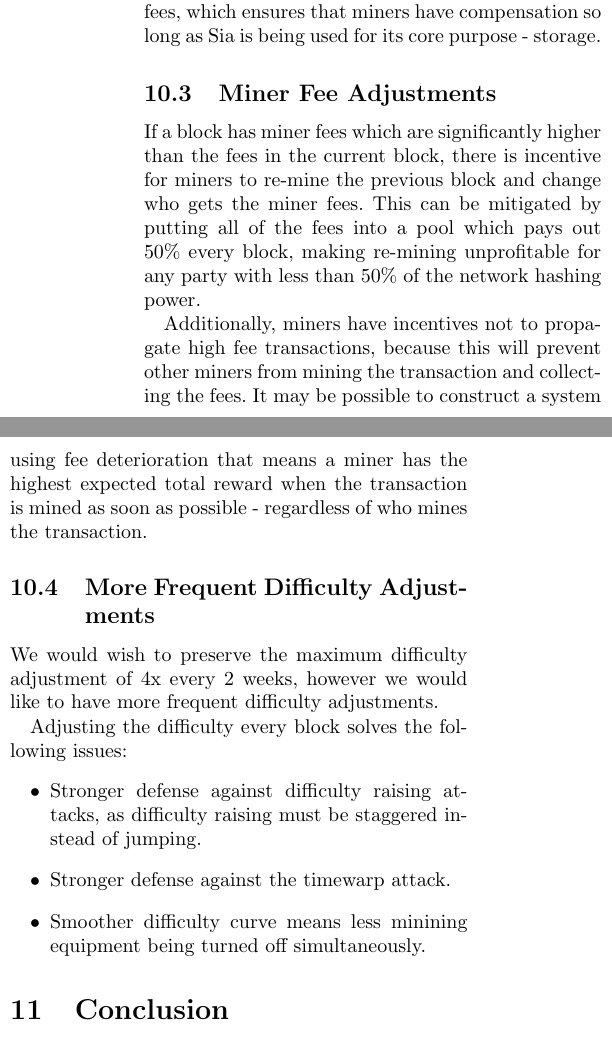
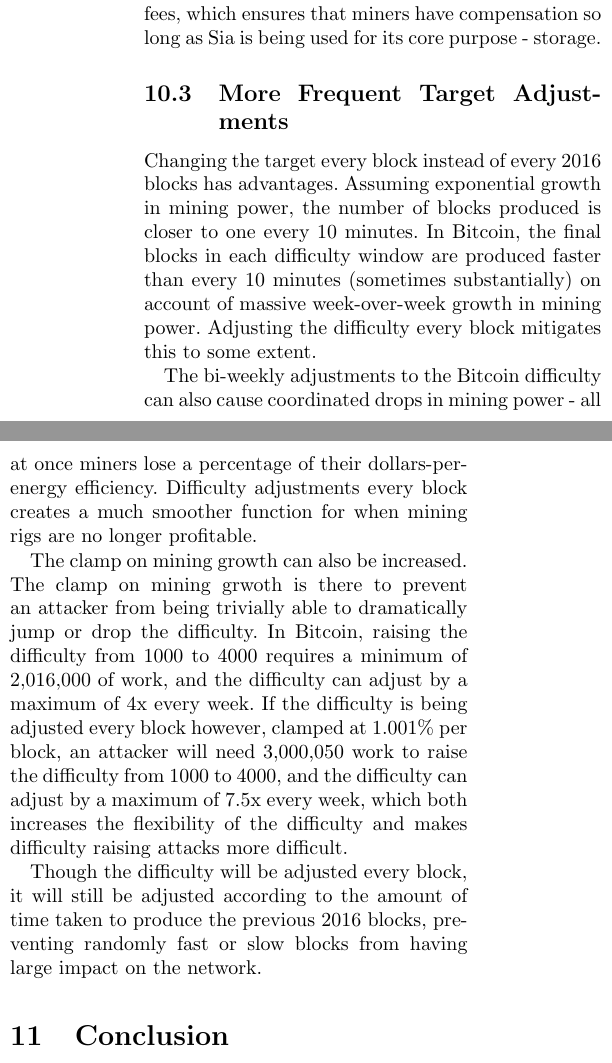
Before and after one commit to NebulousLabs/Sia, a LaTeX document (whitepaper.tex): two parts of the columns of page 7 of 9, joined at a grey line, cut so that both start at the same text. Compiled offline with pdfLaTeX.

Commit message:
flesh out difficulty raising discussion

```diff
--- a/whitepaper.tex
+++ b/whitepaper.tex
@@ -329,25 +329,31 @@
 \subsection{Siafund the Miner fees}
 Have some portion of siafunds contribute to the miner fees, which ensures that miners have compensation so long as Sia is being used for its core purpose - storage.
 
-\subsection{Miner Fee Adjustments}
-If a block has miner fees which are significantly higher than the fees in the current block, there is incentive for miners to re-mine the previous block and change who gets the miner fees.
-This can be mitigated by putting all of the fees into a pool which pays out 50\% every block, making re-mining unprofitable for any party with less than 50\% of the network hashing power.
+% \subsection{Miner Fee Adjustments}
+% If a block has miner fees which are significantly higher than the fees in the current block, there is incentive for miners to re-mine the previous block and change who gets the miner fees.
+% This can be mitigated by putting all of the fees into a pool which pays out 50\% every block, making re-mining unprofitable for any party with less than 50\% of the network hashing power.
 % Link to discussion threads of this potential change.
 
-Additionally, miners have incentives not to propagate high fee transactions, because this will prevent other miners from mining the transaction and collecting the fees.
-It may be possible to construct a system using fee deterioration that means a miner has the highest expected total reward when the transaction is mined as soon as possible - regardless of who mines the transaction.
+% Additionally, miners have incentives not to propagate high fee transactions, because this will prevent other miners from mining the transaction and collecting the fees.
+% It may be possible to construct a system using fee deterioration that means a miner has the highest expected total reward when the transaction is mined as soon as possible - regardless of who mines the transaction.
 % Link to discussion threads of this potential change.
 
-\subsection{More Frequent Difficulty Adjustments}
-We would wish to preserve the maximum difficulty adjustment of 4x every 2 weeks, however we would like to have more frequent difficulty adjustments.
+\subsection{More Frequent Target Adjustments}
+% This section could use a few citations, but the discussion on this seems pretty well scattered. I could find things like the Kimoto Gravity Well, but other than alts.pdf I couldn't find any comments by respected individuals. I know that these discussions are out there, I've seen them before, just can't find them.
+Changing the target every block instead of every 2016 blocks has advantages.
+Assuming exponential growth in mining power, the number of blocks produced is closer to one every 10 minutes.
+In Bitcoin, the final blocks in each difficulty window are produced faster than every 10 minutes (sometimes substantially) on account of massive week-over-week growth in mining power.
+Adjusting the difficulty every block mitigates this to some extent.
 
-Adjusting the difficulty every block solves the following issues:
-\begin{itemize}
-	\item Stronger defense against difficulty raising attacks, as difficulty raising must be staggered instead of jumping.
-	\item Stronger defense against the timewarp attack.
-	\item Smoother difficulty curve means less minining equipment being turned off simultaneously.
-\end{itemize}
-% Link to discussion threads for this potential change.
+The bi-weekly adjustments to the Bitcoin difficulty can also cause coordinated drops in mining power - all at once miners lose a percentage of their dollars-per-energy efficiency.
+Difficulty adjustments every block creates a much smoother function for when mining rigs are no longer profitable.
+
+The clamp on mining growth can also be increased.
+The clamp on mining grwoth is there to prevent an attacker from being trivially able to dramatically jump or drop the difficulty.
+In Bitcoin, raising the difficulty from 1000 to 4000 requires a minimum of 2,016,000 of work, and the difficulty can adjust by a maximum of 4x every week.
+If the difficulty is being adjusted every block however, clamped at 1.001\% per block, an attacker will need 3,000,050 work to raise the difficulty from 1000 to 4000, and the difficulty can adjust by a maximum of 7.5x every week, which both increases the flexibility of the difficulty and makes difficulty raising attacks more difficult.
+
+Though the difficulty will be adjusted every block, it will still be adjusted according to the amount of time taken to produce the previous 2016 blocks, preventing randomly fast or slow blocks from having large impact on the network.
 
 % \subsection{Committing to State}
 % One thing that could allow for substantially lighter weight clients is if the miners committed to the current state of the network, instead of just to the new transactions.
```
